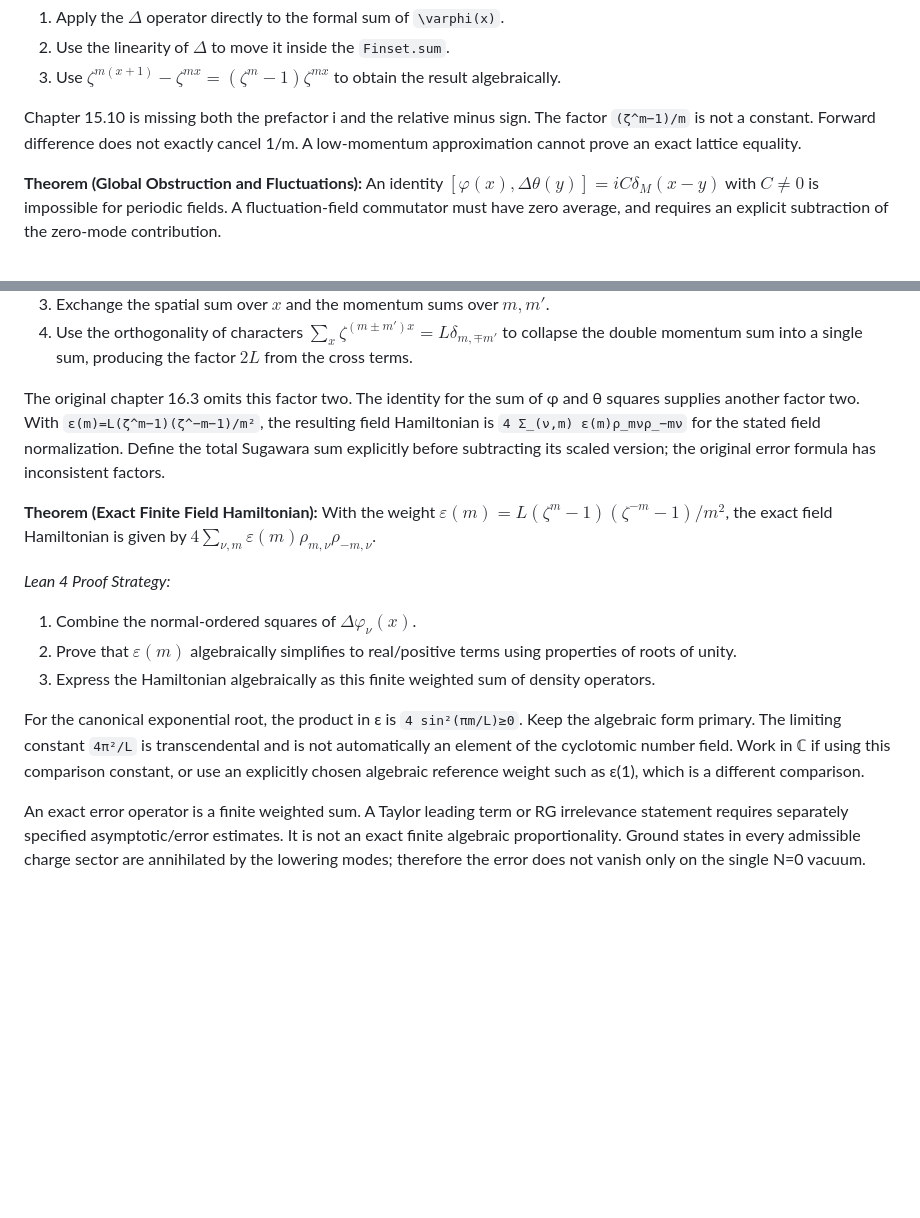
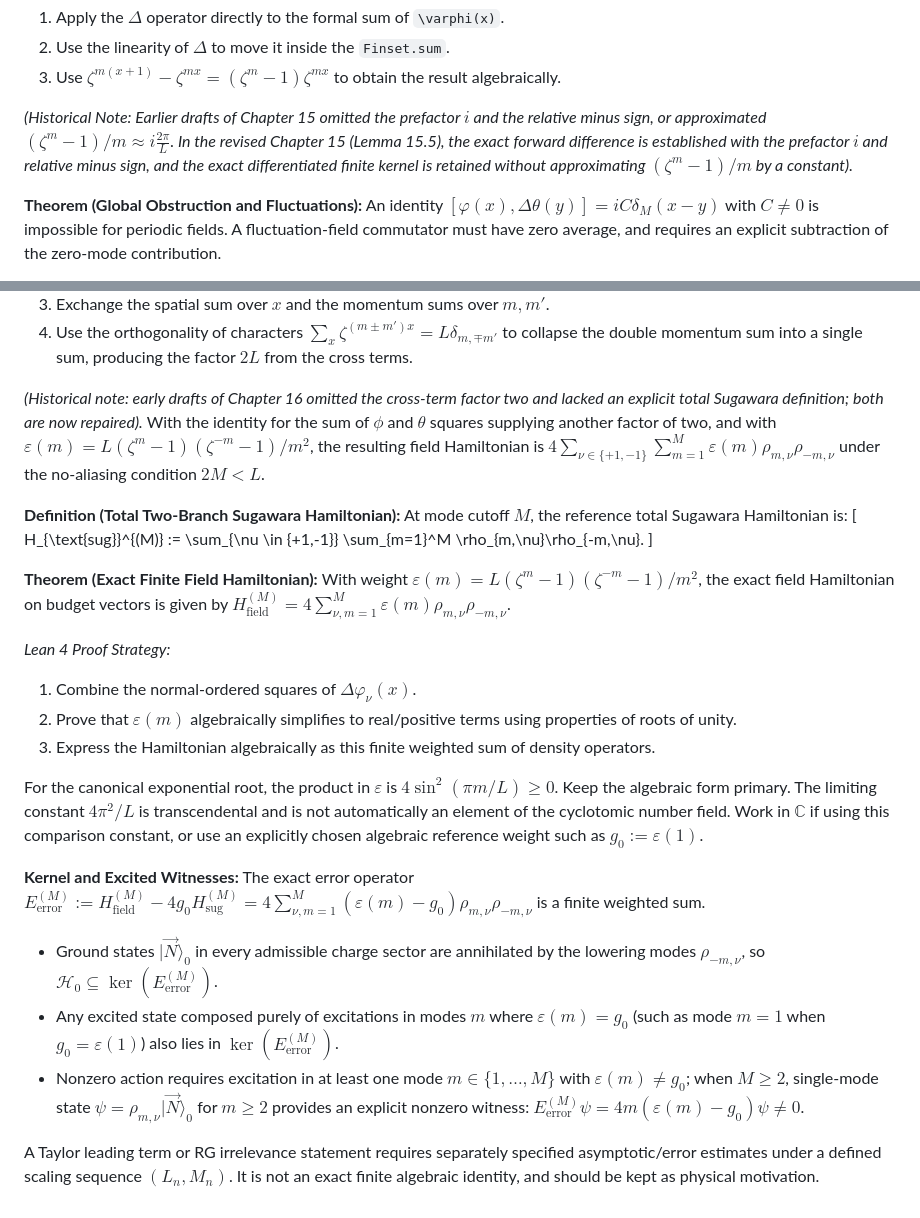
Before and after one commit to lufreitas0000/bosonize-lean, a Markdown page: notes/appendices/a06_chiral_fields_and_lattice_kernels.md, 2 parts joined by grey strips. Rendered like a GitHub page; blank space fills up the shorter version.

Commit message:
docs(notes): checkpoint auxiliary notes before issue cleanup

```diff
--- a/notes/appendices/a06_chiral_fields_and_lattice_kernels.md
+++ b/notes/appendices/a06_chiral_fields_and_lattice_kernels.md
@@ -52,7 +52,7 @@ For the positive orientation field as originally defined, the exact forward diff
 2. Use the linearity of $\Delta$ to move it inside the `Finset.sum`.
 3. Use $\zeta^{m(x+1)} - \zeta^{mx} = (\zeta^m - 1)\zeta^{mx}$ to obtain the result algebraically.
 
-Chapter 15.10 is missing both the prefactor i and the relative minus sign. The factor `(ζ^m−1)/m` is not a constant. Forward difference does not exactly cancel 1/m. A low-momentum approximation cannot prove an exact lattice equality.
+*(Historical Note: Earlier drafts of Chapter 15 omitted the prefactor $i$ and the relative minus sign, or approximated $(\zeta^m - 1)/m \approx i \frac{2\pi}{L}$. In the revised Chapter 15 (Lemma 15.5), the exact forward difference is established with the prefactor $i$ and relative minus sign, and the exact differentiated finite kernel is retained without approximating $(\zeta^m - 1)/m$ by a constant).*
 
 **Theorem (Global Obstruction and Fluctuations):**
 An identity $[\varphi(x),\Delta\theta(y)]=i C \delta_M(x−y)$ with $C \neq 0$ is impossible for periodic fields. A fluctuation-field commutator must have zero average, and requires an explicit subtraction of the zero-mode contribution.
@@ -111,16 +111,28 @@ Define normal ordering on symbols as in A02. For one chiral field with the Hermi
 3. Exchange the spatial sum over $x$ and the momentum sums over $m, m'$.
 4. Use the orthogonality of characters $\sum_x \zeta^{(m \pm m')x} = L \delta_{m, \mp m'}$ to collapse the double momentum sum into a single sum, producing the factor $2L$ from the cross terms.
 
-The original chapter 16.3 omits this factor two. The identity for the sum of φ and θ squares supplies another factor two. With `ε(m)=L(ζ^m−1)(ζ^−m−1)/m²`, the resulting field Hamiltonian is `4 Σ_(ν,m) ε(m)ρ_mνρ_−mν` for the stated field normalization. Define the total Sugawara sum explicitly before subtracting its scaled version; the original error formula has inconsistent factors.
+*(Historical note: early drafts of Chapter 16 omitted the cross-term factor two and lacked an explicit total Sugawara definition; both are now repaired).* With the identity for the sum of $\phi$ and $\theta$ squares supplying another factor of two, and with $\varepsilon(m)=L(\zeta^m-1)(\zeta^{-m}-1)/m^2$, the resulting field Hamiltonian is $4 \sum_{\nu \in \{+1,-1\}} \sum_{m=1}^M \varepsilon(m)\rho_{m,\nu}\rho_{-m,\nu}$ under the no-aliasing condition $2M < L$.
+
+**Definition (Total Two-Branch Sugawara Hamiltonian):**
+At mode cutoff $M$, the reference total Sugawara Hamiltonian is:
+\[
+ H_{\text{sug}}^{(M)} := \sum_{\nu \in \{+1,-1\}} \sum_{m=1}^M \rho_{m,\nu}\rho_{-m,\nu}.
+\]
 
 **Theorem (Exact Finite Field Hamiltonian):**
-With the weight $\varepsilon(m) = L(\zeta^m - 1)(\zeta^{-m} - 1)/m^2$, the exact field Hamiltonian is given by $4 \sum_{\nu,m} \varepsilon(m)\rho_{m,\nu}\rho_{-m,\nu}$.
+With weight $\varepsilon(m) = L(\zeta^m - 1)(\zeta^{-m} - 1)/m^2$, the exact field Hamiltonian on budget vectors is given by $H_{\text{field}}^{(M)} = 4 \sum_{\nu,m=1}^M \varepsilon(m)\rho_{m,\nu}\rho_{-m,\nu}$.
 
 *Lean 4 Proof Strategy:*
 1. Combine the normal-ordered squares of $\Delta\varphi_\nu(x)$.
 2. Prove that $\varepsilon(m)$ algebraically simplifies to real/positive terms using properties of roots of unity.
 3. Express the Hamiltonian algebraically as this finite weighted sum of density operators.
 
-For the canonical exponential root, the product in ε is `4 sin²(πm/L)≥0`. Keep the algebraic form primary. The limiting constant `4π²/L` is transcendental and is not automatically an element of the cyclotomic number field. Work in ℂ if using this comparison constant, or use an explicitly chosen algebraic reference weight such as ε(1), which is a different comparison.
+For the canonical exponential root, the product in $\varepsilon$ is $4 \sin^2(\pi m/L) \ge 0$. Keep the algebraic form primary. The limiting constant $4\pi^2/L$ is transcendental and is not automatically an element of the cyclotomic number field. Work in $\mathbb{C}$ if using this comparison constant, or use an explicitly chosen algebraic reference weight such as $g_0 := \varepsilon(1)$.
 
-An exact error operator is a finite weighted sum. A Taylor leading term or RG irrelevance statement requires separately specified asymptotic/error estimates. It is not an exact finite algebraic proportionality. Ground states in every admissible charge sector are annihilated by the lowering modes; therefore the error does not vanish only on the single N=0 vacuum.
+**Kernel and Excited Witnesses:**
+The exact error operator $E_{\text{error}}^{(M)} := H_{\text{field}}^{(M)} - 4 g_0 H_{\text{sug}}^{(M)} = 4 \sum_{\nu,m=1}^M (\varepsilon(m) - g_0) \rho_{m,\nu} \rho_{-m,\nu}$ is a finite weighted sum.
+- Ground states $|\vec{N}\rangle_0$ in every admissible charge sector are annihilated by the lowering modes $\rho_{-m,\nu}$, so $\mathcal{H}_0 \subseteq \ker(E_{\text{error}}^{(M)})$.
+- Any excited state composed purely of excitations in modes $m$ where $\varepsilon(m) = g_0$ (such as mode $m=1$ when $g_0 = \varepsilon(1)$) also lies in $\ker(E_{\text{error}}^{(M)})$.
+- Nonzero action requires excitation in at least one mode $m \in \{1,\dots,M\}$ with $\varepsilon(m) \neq g_0$; when $M \ge 2$, single-mode state $\psi = \rho_{m,\nu}|\vec{N}\rangle_0$ for $m \ge 2$ provides an explicit nonzero witness: $E_{\text{error}}^{(M)} \psi = 4 m (\varepsilon(m) - g_0) \psi \neq 0$.
+
+A Taylor leading term or RG irrelevance statement requires separately specified asymptotic/error estimates under a defined scaling sequence $(L_n, M_n)$. It is not an exact finite algebraic identity, and should be kept as physical motivation.
```
Also changed, not shown: notes/appendices/a02_car_hilbert_and_normal_ordering.md (+5 -5 lines).
